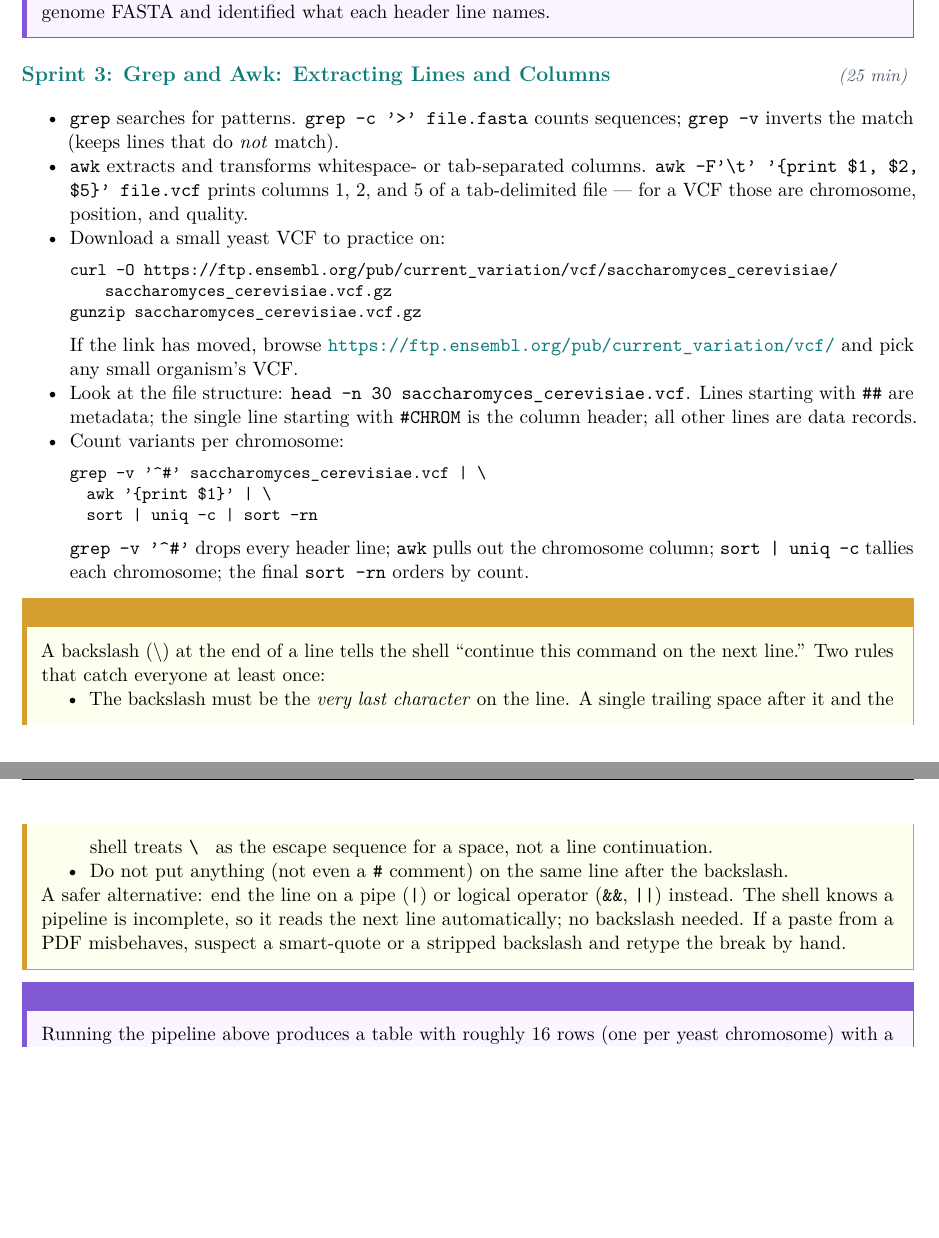
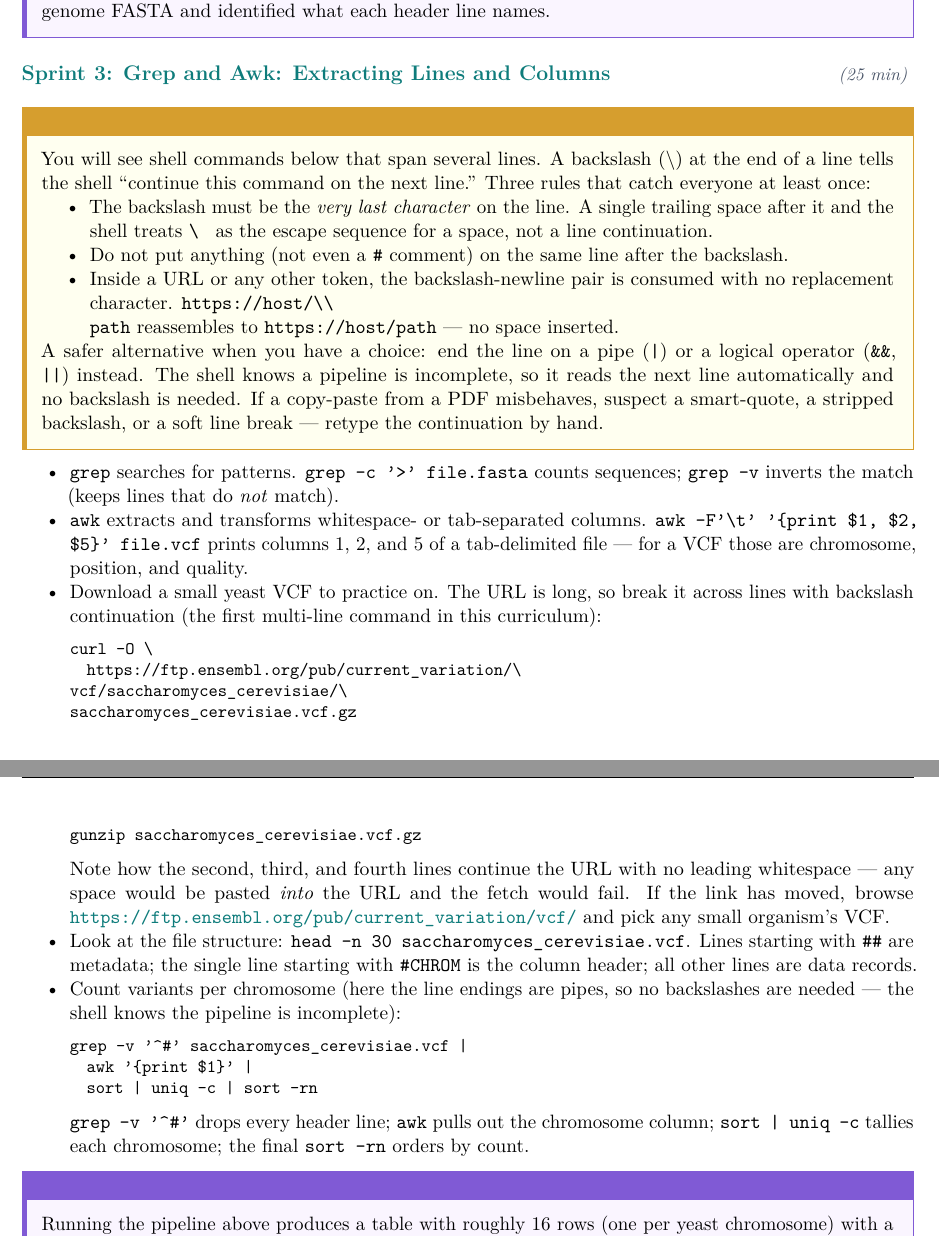
Before and after one commit to joshsbloom/bioinformatics-curriculum, a LaTeX thesis (main.tex, which reads sections/02_blocks_1_2_unix.tex): two parts of pages 8 and 9 of 48, joined at a grey line, cut so that both start at the same text, the shorter picture padded with empty space. Compiled offline with pdfLaTeX.

Commit message:
Flag backslash line-continuation before the first multi-line command
Move the line-continuation warnbox to the very top of Block 1
Sprint 3, where it will be read before any multi-line shell
command. Rewrite the VCF download with explicit backslash
continuation so it demonstrates the pattern (and survives a PDF
copy-paste). Rewrite the variant-count pipeline to end lines on
bare pipes, illustrating the safer alternative called out in the
warnbox.

```diff
--- a/sections/02_blocks_1_2_unix.tex
+++ b/sections/02_blocks_1_2_unix.tex
@@ -47,32 +47,38 @@ You chained four commands with pipes and counted nucleotide frequencies. You als
 \end{winbox}
 
 \sprint{3}{Grep and Awk: Extracting Lines and Columns}{25}
+
+\begin{warnbox}[Read this before typing any multi-line command in this sprint]
+You will see shell commands below that span several lines. A backslash (\textbackslash) at the end of a line tells the shell ``continue this command on the next line.'' Three rules that catch everyone at least once:
+\begin{itemize}[nosep]
+  \item The backslash must be the \textit{very last character} on the line. A single trailing space after it and the shell treats \texttt{\textbackslash~} as the escape sequence for a space, not a line continuation.
+  \item Do not put anything (not even a \texttt{\#} comment) on the same line after the backslash.
+  \item Inside a URL or any other token, the backslash-newline pair is consumed with no replacement character. \texttt{https://host/\textbackslash\textbackslash \\ path} reassembles to \texttt{https://host/path} --- no space inserted.
+\end{itemize}
+A safer alternative when you have a choice: end the line on a pipe (\texttt{|}) or a logical operator (\texttt{\&\&}, \texttt{||}) instead. The shell knows a pipeline is incomplete, so it reads the next line automatically and no backslash is needed. If a copy-paste from a PDF misbehaves, suspect a smart-quote, a stripped backslash, or a soft line break --- retype the continuation by hand.
+\end{warnbox}
+
 \begin{itemize}[nosep]
   \item \texttt{grep} searches for patterns. \texttt{grep -c '>' file.fasta} counts sequences; \texttt{grep -v} inverts the match (keeps lines that do \textit{not} match).
   \item \texttt{awk} extracts and transforms whitespace- or tab-separated columns. \texttt{awk -F'\textbackslash t' '\{print \$1, \$2, \$5\}' file.vcf} prints columns 1, 2, and 5 of a tab-delimited file --- for a VCF those are chromosome, position, and quality.
-  \item Download a small yeast VCF to practice on:
+  \item Download a small yeast VCF to practice on. The URL is long, so break it across lines with backslash continuation (the first multi-line command in this curriculum):
     \begin{lstlisting}
-curl -O https://ftp.ensembl.org/pub/current_variation/vcf/saccharomyces_cerevisiae/saccharomyces_cerevisiae.vcf.gz
+curl -O \
+  https://ftp.ensembl.org/pub/current_variation/\
+vcf/saccharomyces_cerevisiae/\
+saccharomyces_cerevisiae.vcf.gz
 gunzip saccharomyces_cerevisiae.vcf.gz
     \end{lstlisting}
-    If the link has moved, browse \url{https://ftp.ensembl.org/pub/current_variation/vcf/} and pick any small organism's VCF.
+    Note how the second, third, and fourth lines continue the URL with no leading whitespace --- any space would be pasted \textit{into} the URL and the fetch would fail. If the link has moved, browse \url{https://ftp.ensembl.org/pub/current_variation/vcf/} and pick any small organism's VCF.
   \item Look at the file structure: \texttt{head -n 30 saccharomyces\_cerevisiae.vcf}. Lines starting with \texttt{\#\#} are metadata; the single line starting with \texttt{\#CHROM} is the column header; all other lines are data records.
-  \item Count variants per chromosome:
+  \item Count variants per chromosome (here the line endings are pipes, so no backslashes are needed --- the shell knows the pipeline is incomplete):
     \begin{lstlisting}
-grep -v '^#' saccharomyces_cerevisiae.vcf | \
-  awk '{print $1}' | \
+grep -v '^#' saccharomyces_cerevisiae.vcf |
+  awk '{print $1}' |
   sort | uniq -c | sort -rn
     \end{lstlisting}
     \texttt{grep -v '\textasciicircum\#'} drops every header line; \texttt{awk} pulls out the chromosome column; \texttt{sort | uniq -c} tallies each chromosome; the final \texttt{sort -rn} orders by count.
 \end{itemize}
-\begin{warnbox}[Splitting a long command over multiple lines]
-A backslash (\textbackslash) at the end of a line tells the shell ``continue this command on the next line.'' Two rules that catch everyone at least once:
-\begin{itemize}[nosep]
-  \item The backslash must be the \textit{very last character} on the line. A single trailing space after it and the shell treats \texttt{\textbackslash~} as the escape sequence for a space, not a line continuation.
-  \item Do not put anything (not even a \texttt{\#} comment) on the same line after the backslash.
-\end{itemize}
-A safer alternative: end the line on a pipe (\texttt{|}) or logical operator (\texttt{\&\&}, \texttt{||}) instead. The shell knows a pipeline is incomplete, so it reads the next line automatically; no backslash needed. If a paste from a PDF misbehaves, suspect a smart-quote or a stripped backslash and retype the break by hand.
-\end{warnbox}
 \begin{winbox}[Checkpoint]
 Running the pipeline above produces a table with roughly 16 rows (one per yeast chromosome) with a count in front of each. Paste this table into \texttt{journal.md}.
 \end{winbox}
```
Also changed, not shown: main.pdf.
